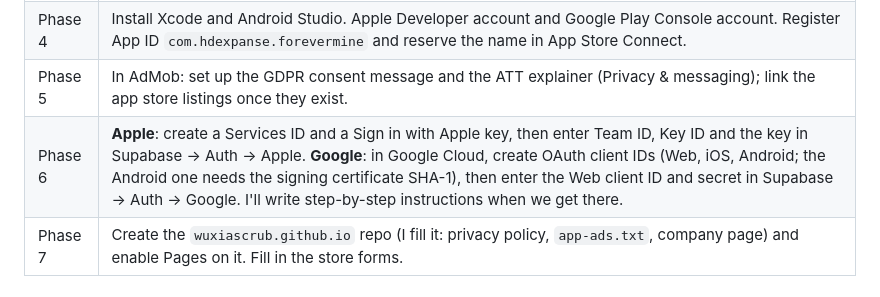
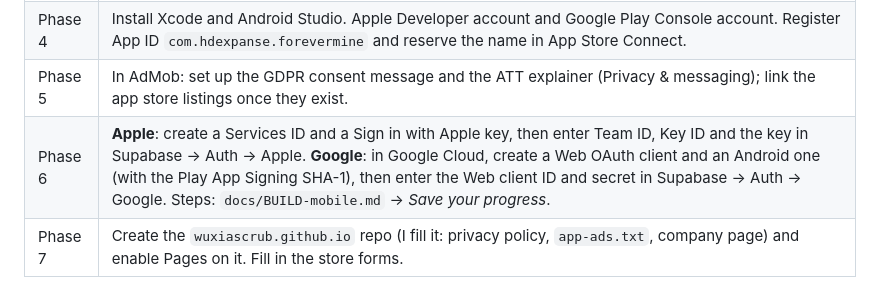
Before and after one commit to WuxiaScrub/airport_waiting_hackathon, a Markdown page: docs/PLAN-online-mobile.md, the part around the change. GitHub-like rendering.

```diff
--- a/docs/PLAN-online-mobile.md
+++ b/docs/PLAN-online-mobile.md
@@ -270,7 +270,7 @@ Enable `pg_cron`. Every day at 01:05 UTC, run
 | Phase 1 | Turn on Anonymous sign-ins and pg_cron in Supabase; run the migration SQL files. |
 | Phase 4 | Install Xcode and Android Studio. Apple Developer account and Google Play Console account. Register App ID `com.hdexpanse.forevermine` and reserve the name in App Store Connect. |
 | Phase 5 | In AdMob: set up the GDPR consent message and the ATT explainer (Privacy & messaging); link the app store listings once they exist. |
-| Phase 6 | **Apple**: create a Services ID and a Sign in with Apple key, then enter Team ID, Key ID and the key in Supabase → Auth → Apple. **Google**: in Google Cloud, create OAuth client IDs (Web, iOS, Android; the Android one needs the signing certificate SHA-1), then enter the Web client ID and secret in Supabase → Auth → Google. I'll write step-by-step instructions when we get there. |
+| Phase 6 | **Apple**: create a Services ID and a Sign in with Apple key, then enter Team ID, Key ID and the key in Supabase → Auth → Apple. **Google**: in Google Cloud, create a Web OAuth client and an Android one (with the Play App Signing SHA-1), then enter the Web client ID and secret in Supabase → Auth → Google. Steps: `docs/BUILD-mobile.md` → *Save your progress*. |
 | Phase 7 | Create the `wuxiascrub.github.io` repo (I fill it: privacy policy, `app-ads.txt`, company page) and enable Pages on it. Fill in the store forms. |
 
 ## Settled questions
```
Also changed, not shown: docs/BUILD-mobile.md (+25 -11 lines).
